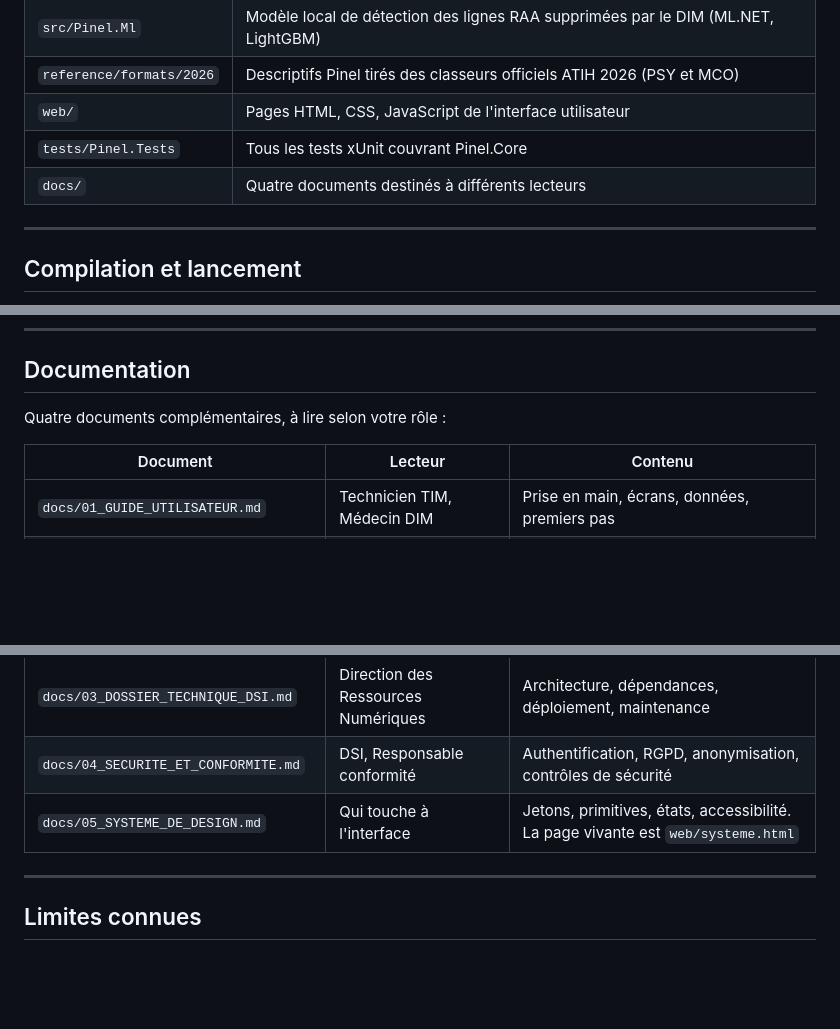
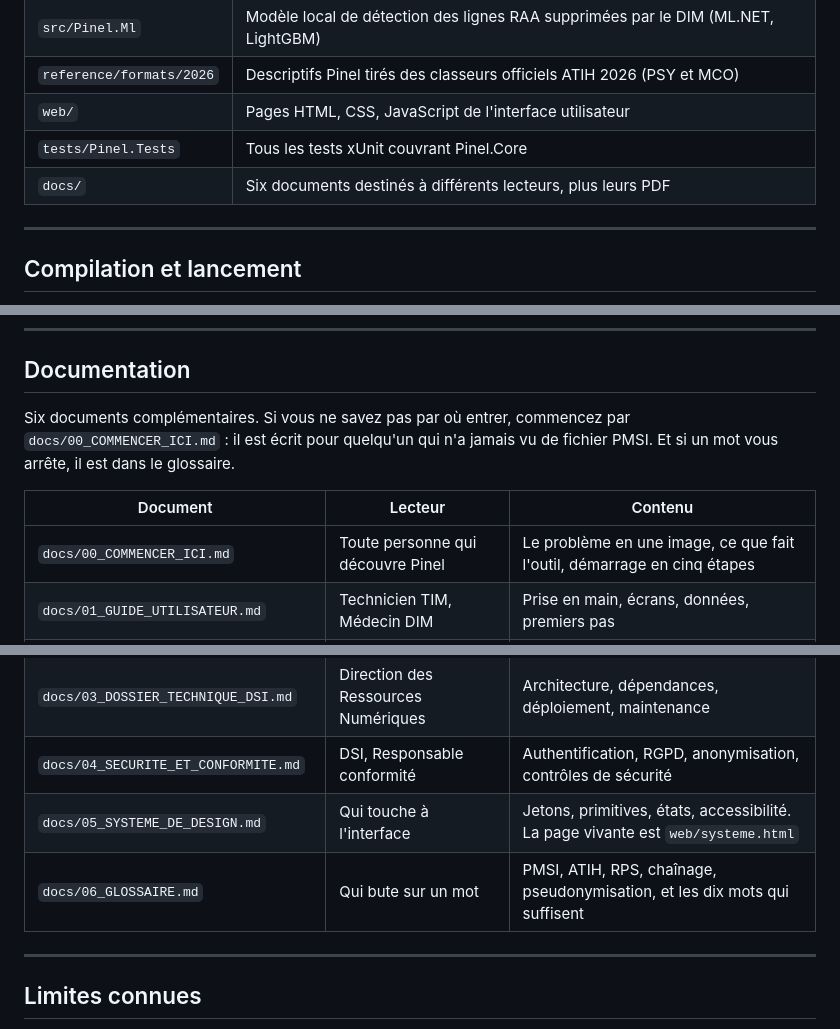
Before and after one commit to Adam-Blf/Projet-Pinel, a Markdown page: README.md, 3 parts joined by grey strips. GitHub-like rendering; blank space fills up the shorter version.

```diff
--- a/README.md
+++ b/README.md
@@ -77,7 +77,7 @@ graph TB
 | `reference/formats/2026` | Descriptifs Pinel tirés des classeurs officiels ATIH 2026 (PSY et MCO) |
 | `web/` | Pages HTML, CSS, JavaScript de l'interface utilisateur |
 | `tests/Pinel.Tests` | Tous les tests xUnit couvrant Pinel.Core |
-| `docs/` | Quatre documents destinés à différents lecteurs |
+| `docs/` | Six documents destinés à différents lecteurs, plus leurs PDF |
 
 ---
 
@@ -153,15 +153,19 @@ Sans licence valable, Pinel lit les fichiers et passe ses contrôles, mais n'éc
 
 ## Documentation
 
-Quatre documents complémentaires, à lire selon votre rôle :
+Six documents complémentaires. Si vous ne savez pas par où entrer, commencez par
+`docs/00_COMMENCER_ICI.md` : il est écrit pour quelqu'un qui n'a jamais vu de
+fichier PMSI. Et si un mot vous arrête, il est dans le glossaire.
 
 | Document | Lecteur | Contenu |
 |----------|--------|---------|
+| `docs/00_COMMENCER_ICI.md` | Toute personne qui découvre Pinel | Le problème en une image, ce que fait l'outil, démarrage en cinq étapes |
 | `docs/01_GUIDE_UTILISATEUR.md` | Technicien TIM, Médecin DIM | Prise en main, écrans, données, premiers pas |
 | `docs/02_DOSSIER_FONCTIONNEL_DIM.md` | Département d'Information Médicale | Spécifications du cahier des charges, règles de gestion, formats reconnus |
 | `docs/03_DOSSIER_TECHNIQUE_DSI.md` | Direction des Ressources Numériques | Architecture, dépendances, déploiement, maintenance |
 | `docs/04_SECURITE_ET_CONFORMITE.md` | DSI, Responsable conformité | Authentification, RGPD, anonymisation, contrôles de sécurité |
 | `docs/05_SYSTEME_DE_DESIGN.md` | Qui touche à l'interface | Jetons, primitives, états, accessibilité. La page vivante est `web/systeme.html` |
+| `docs/06_GLOSSAIRE.md` | Qui bute sur un mot | PMSI, ATIH, RPS, chaînage, pseudonymisation, et les dix mots qui suffisent |
 
 ---
 
```
Also changed, not shown: docs/01_GUIDE_UTILISATEUR.md (+381 -327 lines).
